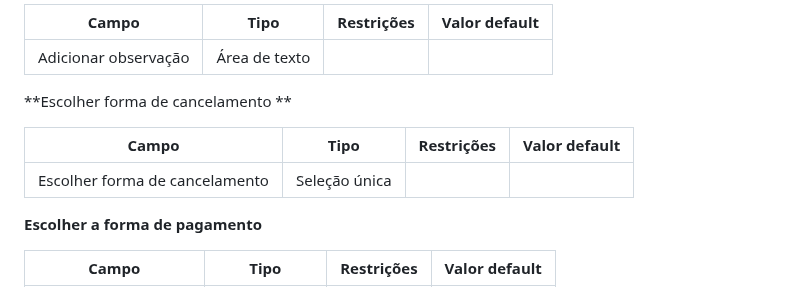
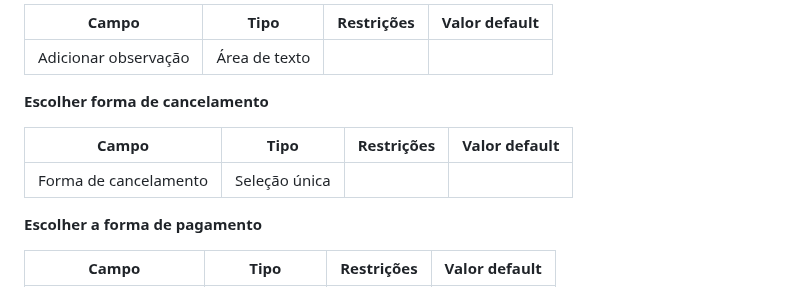
Before and after one commit to friche11/Academia-TIS-2, a Markdown page: docs/relatorio_final.md, the part around the change. GitHub-like rendering.

```diff
--- a/docs/relatorio_final.md
+++ b/docs/relatorio_final.md
@@ -226,11 +226,11 @@ Descrever aqui cada uma das propriedades das atividades de cada um dos processos
 | Adicionar observação | Área de texto |  |  |
 
 
-**Escolher forma de cancelamento **
+**Escolher forma de cancelamento**
 
 | **Campo** | **Tipo** | **Restrições** | **Valor default** |
 | --- | --- | --- | --- |
-| Escolher forma de cancelamento | Seleção única |  |  |
+| Forma de cancelamento | Seleção única |  |  |
 
 **Escolher a forma de pagamento**
 
```
